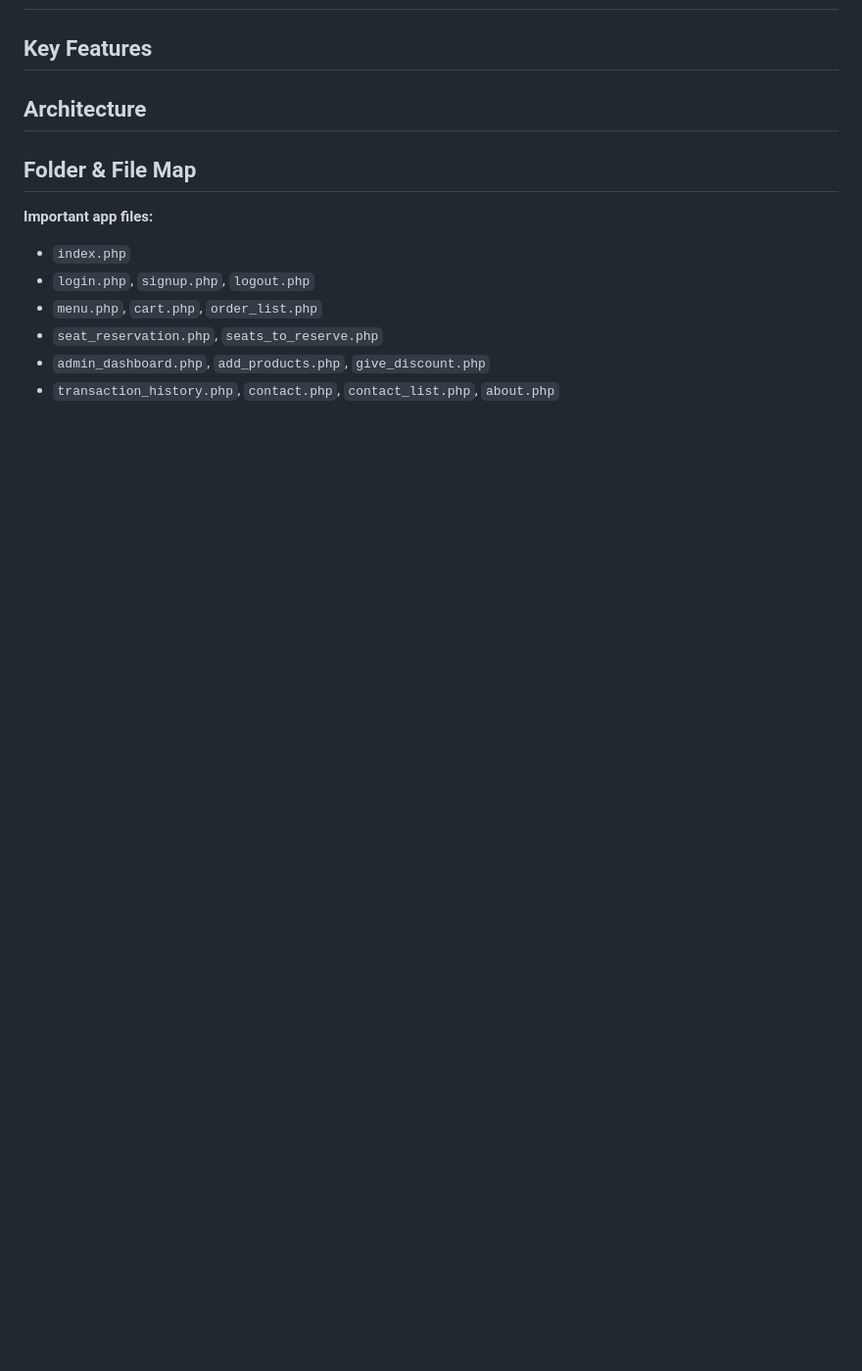
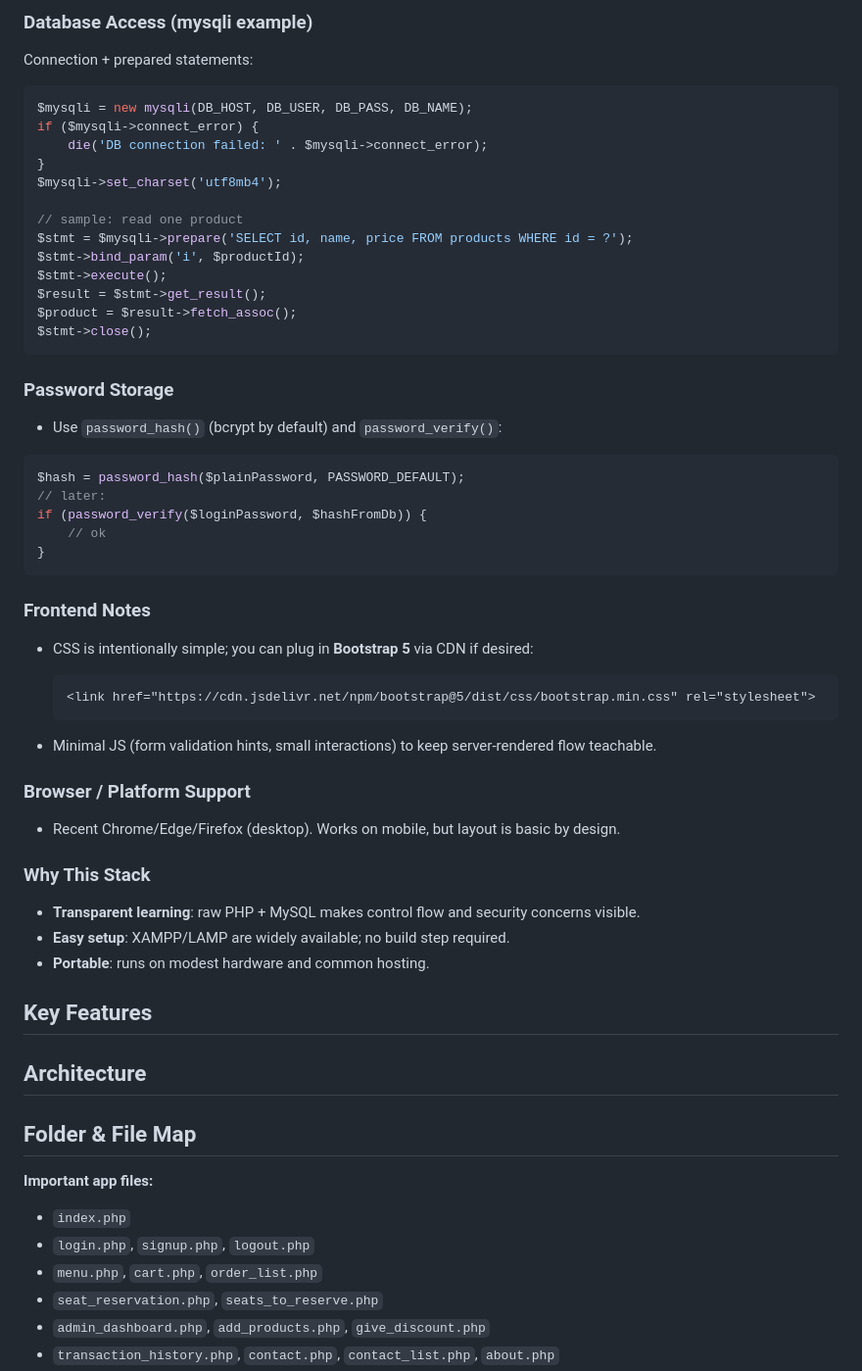
Before and after one commit to siambasher123/CofeeShop_Project1, a Markdown page: README.md, the part around one of its changes. Shown at 98% size. Drawn GitHub-style; blank space fills up the shorter version.

Commit message:
adding the tech stack portion

````diff
--- a/README.md
+++ b/README.md
@@ -146,3 +213,54 @@ The **CoffeeShop** application is a small-but-complete web app that demonstrates
+### Database Access (mysqli example)
+
+Connection + prepared statements:
+
+```php
+$mysqli = new mysqli(DB_HOST, DB_USER, DB_PASS, DB_NAME);
+if ($mysqli->connect_error) {
+    die('DB connection failed: ' . $mysqli->connect_error);
+}
+$mysqli->set_charset('utf8mb4');
+
+// sample: read one product
+$stmt = $mysqli->prepare('SELECT id, name, price FROM products WHERE id = ?');
+$stmt->bind_param('i', $productId);
+$stmt->execute();
+$result = $stmt->get_result();
+$product = $result->fetch_assoc();
+$stmt->close();
+```
+
+### Password Storage
+
+* Use `password_hash()` (bcrypt by default) and `password_verify()`:
+
+```php
+$hash = password_hash($plainPassword, PASSWORD_DEFAULT);
+// later:
+if (password_verify($loginPassword, $hashFromDb)) {
+    // ok
+}
+```
+
+### Frontend Notes
+
+* CSS is intentionally simple; you can plug in **Bootstrap 5** via CDN if desired:
+
+  ```html
+  <link href="https://cdn.jsdelivr.net/npm/bootstrap@5/dist/css/bootstrap.min.css" rel="stylesheet">
+  ```
+* Minimal JS (form validation hints, small interactions) to keep server-rendered flow teachable.
+
+### Browser / Platform Support
+
+* Recent Chrome/Edge/Firefox (desktop). Works on mobile, but layout is basic by design.
+
+### Why This Stack
+
+* **Transparent learning**: raw PHP + MySQL makes control flow and security concerns visible.
+* **Easy setup**: XAMPP/LAMP are widely available; no build step required.
+* **Portable**: runs on modest hardware and common hosting.
+
 
 ## Key Features
 
````
Also changed, not shown: other parts of README.md (+75 -8 lines).
